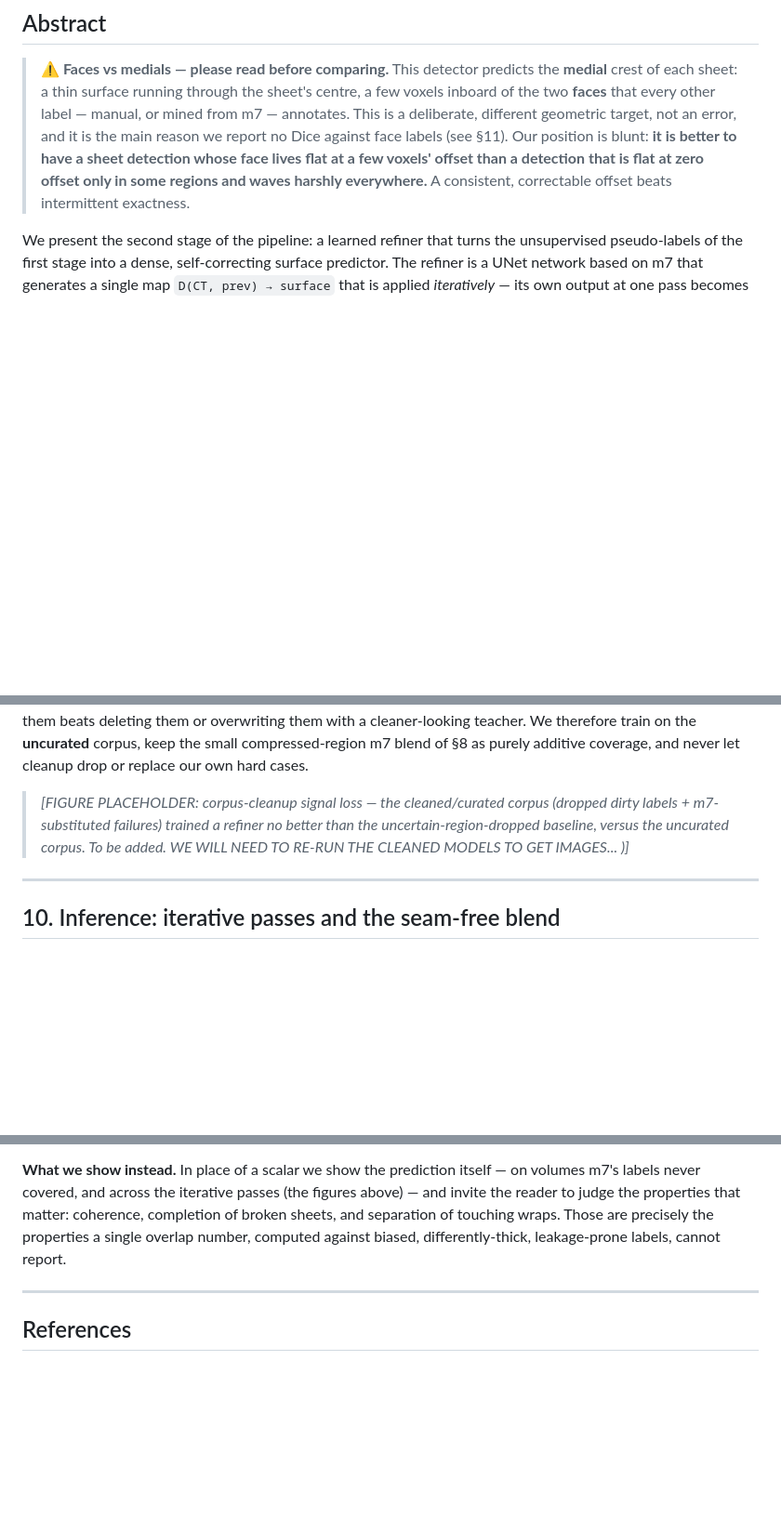
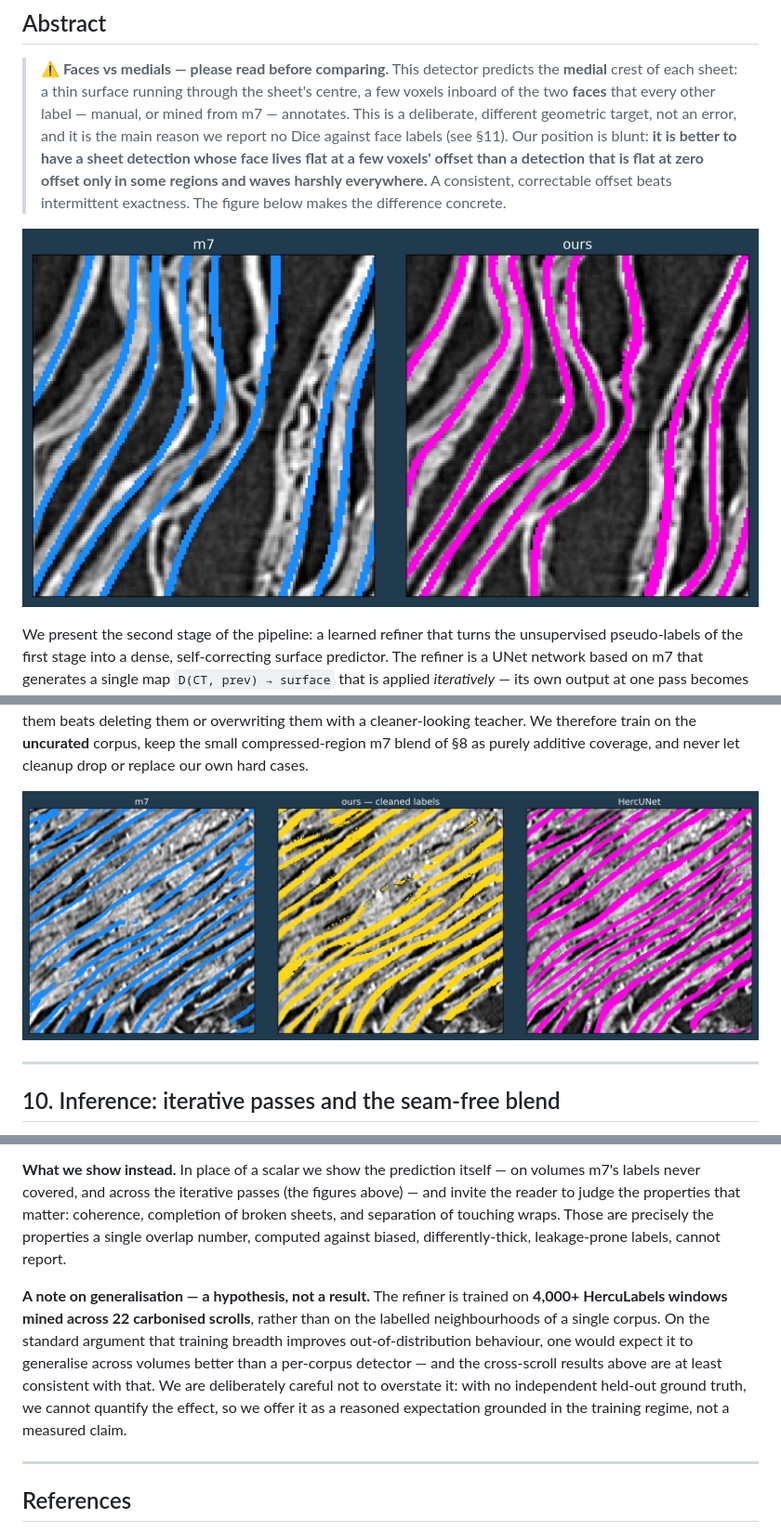
Before and after one commit to jimmylomro/hercUNet, a Markdown page: submission/writeup/hercunet.md, 3 parts joined by grey strips. Shown: that part at 93% size. Drawn GitHub-style; pictures changed too: submission/images/cleaned-labels-signal-loss.jpg (added), submission/images/faces-vs-medials-1447-yz.jpg (added); blank space fills up the shorter version.

```diff
--- a/submission/writeup/hercunet.md
+++ b/submission/writeup/hercunet.md
@@ -8,7 +8,9 @@
 > error, and it is the main reason we report no Dice against face labels (see §11). Our position is blunt: **it is
 > better to have a sheet detection whose face lives flat at a few voxels' offset than a detection that is flat at
 > zero offset only in some regions and waves harshly everywhere.** A consistent, correctable offset beats
-> intermittent exactness.
+> intermittent exactness. The figure below makes the difference concrete.
+
+![Faces vs medials — a YZ cross-section of PHerc1447. m7 annotates the sheet **face** (blue); our detector predicts the **medial** crest (magenta), sitting a consistent few voxels inboard of the same sheet. The offset is constant and trivially correctable, not a miss.](../images/faces-vs-medials-1447-yz.jpg)
 
 We present the second stage of the pipeline: a learned refiner that turns the unsupervised pseudo-labels of
 the first stage into a dense, self-correcting surface predictor. The refiner is a UNet network based on m7
@@ -363,9 +367,7 @@ regions uncertain and keeping them beats deleting them or overwriting them with
 therefore train on the **uncurated** corpus, keep the small compressed-region m7 blend of §8 as purely additive
 coverage, and never let cleanup drop or replace our own hard cases.
 
-> _[FIGURE PLACEHOLDER: corpus-cleanup signal loss — the cleaned/curated corpus (dropped dirty labels +
-> m7-substituted failures) trained a refiner no better than the uncertain-region-dropped baseline, versus the
-> uncurated corpus. To be added. WE WILL NEED TO RE-RUN THE CLEANED MODELS TO GET IMAGES... )]_
+![The cleaned labels were also carrying signal. A 2 mm XY cross-section of PHerc1447: m7 (blue), and two refiners trained with the *same* recipe but different label sets — ours on the cleaned/curated corpus (yellow; "dirty" windows dropped, failures m7-substituted) and HercUNet on the full uncurated corpus (magenta). The cleaned-corpus model loses the coherent sheet signal HercUNet recovers here — removing the "dirty" labels removed real signal.](../images/cleaned-labels-signal-loss.jpg)
 
 ---
 
@@ -421,6 +423,14 @@ matter: coherence, completion of broken sheets, and separation of touching wraps
 properties a single overlap number, computed against biased, differently-thick, leakage-prone labels, cannot
 report.
 
+**A note on generalisation — a hypothesis, not a result.** The refiner is trained on **4,000+ HercuLabels
+windows mined across 22 carbonised scrolls**, rather than on the labelled neighbourhoods of a single corpus. On
+the standard argument that training breadth improves out-of-distribution behaviour, one would expect it to
+generalise across volumes better than a per-corpus detector — and the cross-scroll results above are at least
+consistent with that. We are deliberately careful not to overstate it: with no independent held-out ground
+truth, we cannot quantify the effect, so we offer it as a reasoned expectation grounded in the training regime,
+not a measured claim.
+
 ---
 
 ## References
```
Also changed, not shown: other parts of submission/writeup/hercunet.md (+2 -0 lines), README.md (+5 -1 lines), 3 other files.
